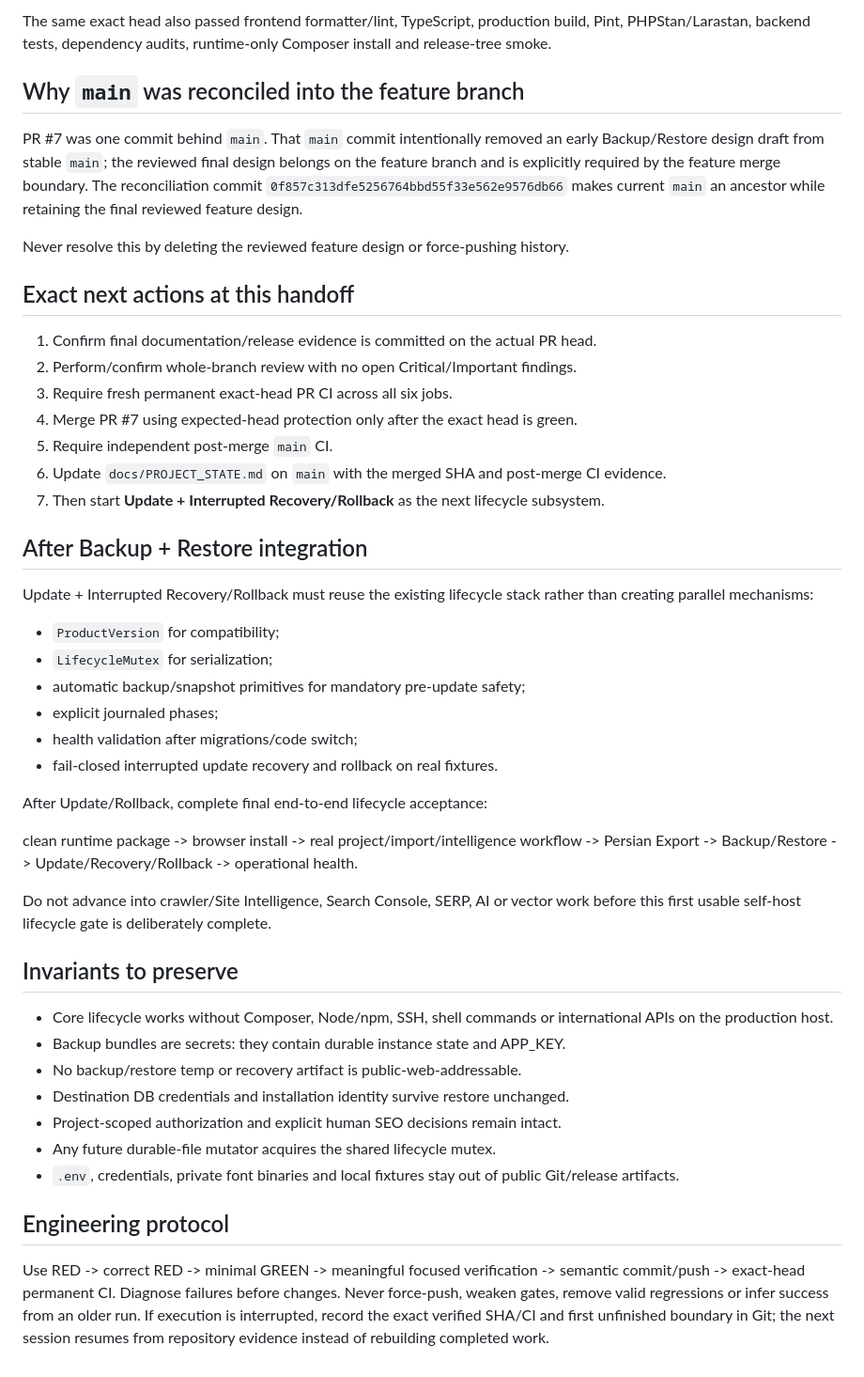
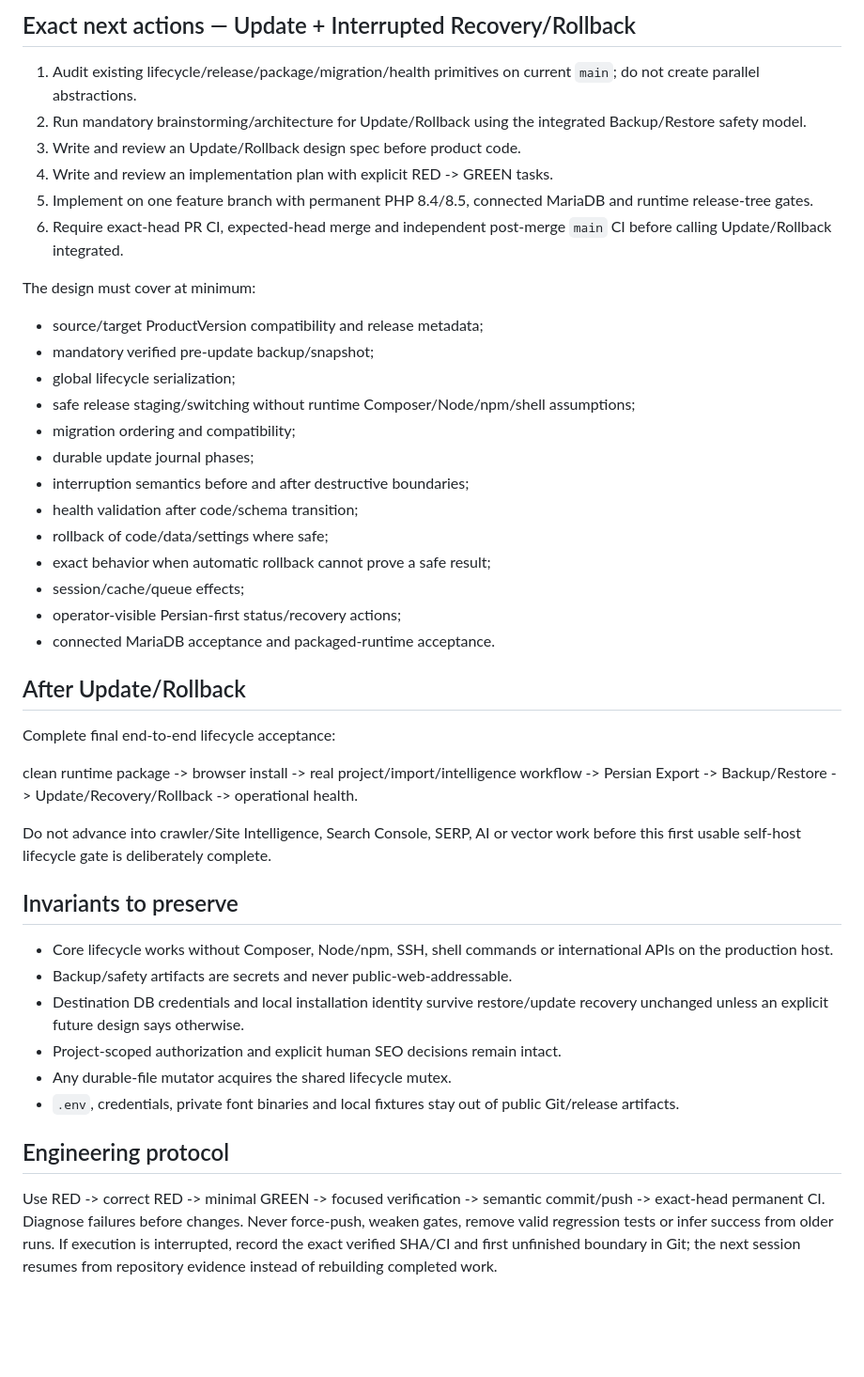
Before and after one commit to arzmolaei/SEO, a Markdown page: docs/HANDOFF.md, the part around one of its changes. Shown at 94% size. GitHub-like rendering; blank space fills up the shorter version.

```diff
--- a/docs/HANDOFF.md
+++ b/docs/HANDOFF.md
@@ -66,34 +65,32 @@ CI `39976140240` on `35ee01a108ef5a9df31fce829378756e850e8565` is the verified i
 
-The same exact head also passed frontend formatter/lint, TypeScript, production build, Pint, PHPStan/Larastan, backend tests, dependency audits, runtime-only Composer install and release-tree smoke.
+## Exact next actions — Update + Interrupted Recovery/Rollback
 
-## Why `main` was reconciled into the feature branch
+1. Audit existing lifecycle/release/package/migration/health primitives on current `main`; do not create parallel abstractions.
+2. Run mandatory brainstorming/architecture for Update/Rollback using the integrated Backup/Restore safety model.
+3. Write and review an Update/Rollback design spec before product code.
+4. Write and review an implementation plan with explicit RED -> GREEN tasks.
+5. Implement on one feature branch with permanent PHP 8.4/8.5, connected MariaDB and runtime release-tree gates.
+6. Require exact-head PR CI, expected-head merge and independent post-merge `main` CI before calling Update/Rollback integrated.
 
-PR #7 was one commit behind `main`. That `main` commit intentionally removed an early Backup/Restore design draft from stable `main`; the reviewed final design belongs on the feature branch and is explicitly required by the feature merge boundary. The reconciliation commit `0f857c313dfe5256764bbd55f33e562e9576db66` makes current `main` an ancestor while retaining the final reviewed feature design.
+The design must cover at minimum:
 
-Never resolve this by deleting the reviewed feature design or force-pushing history.
+- source/target ProductVersion compatibility and release metadata;
+- mandatory verified pre-update backup/snapshot;
+- global lifecycle serialization;
+- safe release staging/switching without runtime Composer/Node/npm/shell assumptions;
+- migration ordering and compatibility;
+- durable update journal phases;
+- interruption semantics before and after destructive boundaries;
+- health validation after code/schema transition;
+- rollback of code/data/settings where safe;
+- exact behavior when automatic rollback cannot prove a safe result;
+- session/cache/queue effects;
+- operator-visible Persian-first status/recovery actions;
+- connected MariaDB acceptance and packaged-runtime acceptance.
 
-## Exact next actions at this handoff
+## After Update/Rollback
 
-1. Confirm final documentation/release evidence is committed on the actual PR head.
-2. Perform/confirm whole-branch review with no open Critical/Important findings.
-3. Require fresh permanent exact-head PR CI across all six jobs.
-4. Merge PR #7 using expected-head protection only after the exact head is green.
-5. Require independent post-merge `main` CI.
-6. Update `docs/PROJECT_STATE.md` on `main` with the merged SHA and post-merge CI evidence.
-7. Then start **Update + Interrupted Recovery/Rollback** as the next lifecycle subsystem.
-
-## After Backup + Restore integration
-
-Update + Interrupted Recovery/Rollback must reuse the existing lifecycle stack rather than creating parallel mechanisms:
-
-- `ProductVersion` for compatibility;
-- `LifecycleMutex` for serialization;
-- automatic backup/snapshot primitives for mandatory pre-update safety;
-- explicit journaled phases;
-- health validation after migrations/code switch;
-- fail-closed interrupted update recovery and rollback on real fixtures.
-
-After Update/Rollback, complete final end-to-end lifecycle acceptance:
+Complete final end-to-end lifecycle acceptance:
 
 clean runtime package -> browser install -> real project/import/intelligence workflow -> Persian Export -> Backup/Restore -> Update/Recovery/Rollback -> operational health.
 
@@ -102,13 +99,12 @@ Do not advance into crawler/Site Intelligence, Search Console, SERP, AI or vecto
 ## Invariants to preserve
 
 - Core lifecycle works without Composer, Node/npm, SSH, shell commands or international APIs on the production host.
-- Backup bundles are secrets: they contain durable instance state and APP_KEY.
-- No backup/restore temp or recovery artifact is public-web-addressable.
-- Destination DB credentials and installation identity survive restore unchanged.
+- Backup/safety artifacts are secrets and never public-web-addressable.
+- Destination DB credentials and local installation identity survive restore/update recovery unchanged unless an explicit future design says otherwise.
 - Project-scoped authorization and explicit human SEO decisions remain intact.
-- Any future durable-file mutator acquires the shared lifecycle mutex.
+- Any durable-file mutator acquires the shared lifecycle mutex.
 - `.env`, credentials, private font binaries and local fixtures stay out of public Git/release artifacts.
 
 ## Engineering protocol
 
-Use RED -> correct RED -> minimal GREEN -> meaningful focused verification -> semantic commit/push -> exact-head permanent CI. Diagnose failures before changes. Never force-push, weaken gates, remove valid regressions or infer success from an older run. If execution is interrupted, record the exact verified SHA/CI and first unfinished boundary in Git; the next session resumes from repository evidence instead of rebuilding completed work.
+Use RED -> correct RED -> minimal GREEN -> focused verification -> semantic commit/push -> exact-head permanent CI. Diagnose failures before changes. Never force-push, weaken gates, remove valid regression tests or infer success from older runs. If execution is interrupted, record the exact verified SHA/CI and first unfinished boundary in Git; the next session resumes from repository evidence instead of rebuilding completed work.
```
Also changed, not shown: other parts of docs/HANDOFF.md (+31 -32 lines), docs/DELIVERY_PLAN.md (+29 -26 lines), docs/PROJECT_STATE.md (+48 -45 lines).
